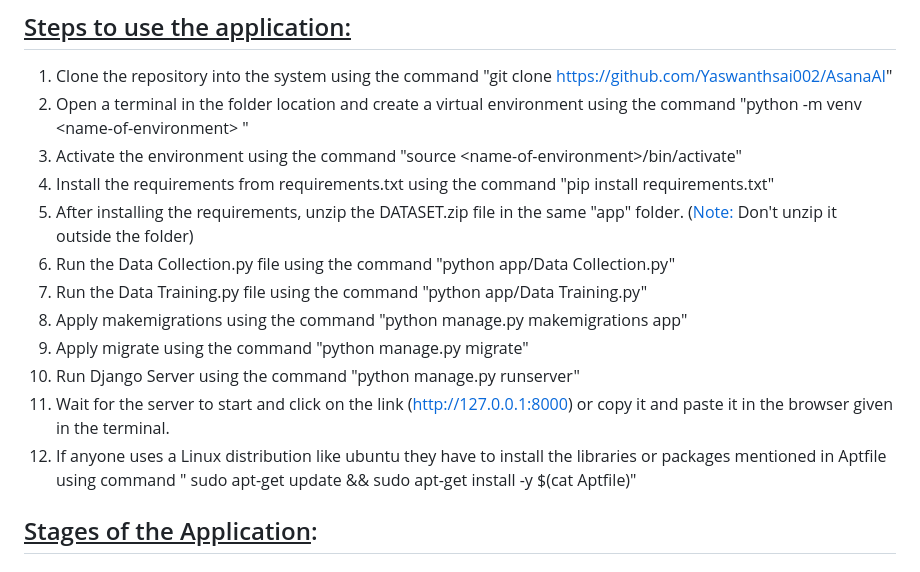
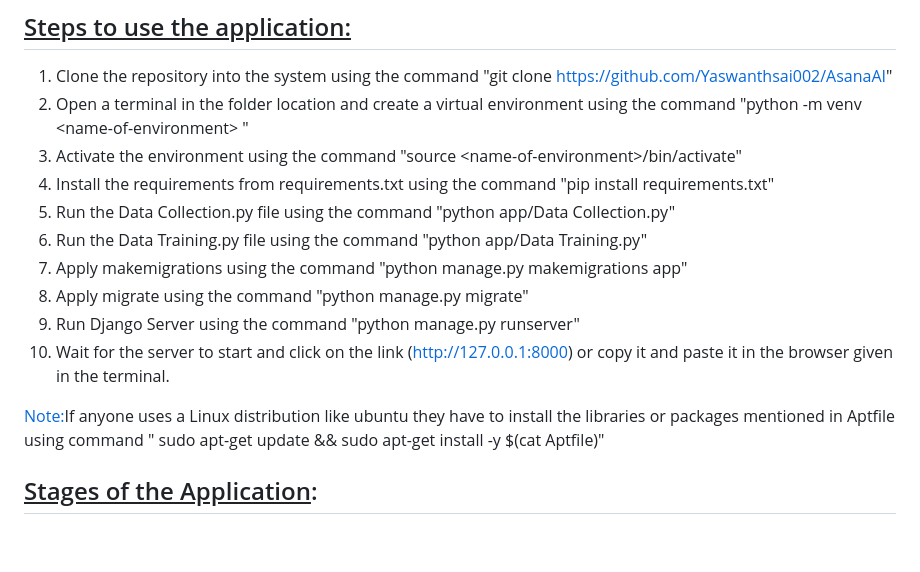
Before and after one commit to yaswanthsai002/asana-ai, a Markdown page: Readme.md, the part around one of its changes. GitHub-like rendering; blank space fills up the shorter version.

```diff
--- a/Readme.md
+++ b/Readme.md
@@ -8,14 +8,14 @@ The AsanaAI application is a Virtual Yoga Asana Assistant that uses Machine Lear
 "
 3. Activate the environment using the command "source \<name-of-environment\>/bin/activate"
 4. Install the requirements from requirements.txt using the command "pip install requirements.txt"
-5. After installing the requirements, unzip the DATASET.zip file in the same "app" folder. (<Note:> Don't unzip it outside the folder)
-6. Run the Data Collection.py file using the command "python app/Data Collection.py"
-7. Run the Data Training.py file using the command "python app/Data Training.py"
-8. Apply makemigrations using the command "python manage.py makemigrations app"
-9. Apply migrate using the command "python manage.py migrate"
-10. Run Django Server using the command "python manage.py runserver"
-11. Wait for the server to start and click on the link (http://127.0.0.1:8000) or copy it and paste it in the browser given in the terminal.
-12. If anyone uses a Linux distribution like ubuntu they have to install the libraries or packages mentioned in Aptfile using command " sudo apt-get update && sudo apt-get install -y $(cat Aptfile)"
+5. Run the Data Collection.py file using the command "python app/Data Collection.py"
+6. Run the Data Training.py file using the command "python app/Data Training.py"
+7. Apply makemigrations using the command "python manage.py makemigrations app"
+8. Apply migrate using the command "python manage.py migrate"
+9. Run Django Server using the command "python manage.py runserver"
+10. Wait for the server to start and click on the link (http://127.0.0.1:8000) or copy it and paste it in the browser given in the terminal.
+
+<Note:>If anyone uses a Linux distribution like ubuntu they have to install the libraries or packages mentioned in Aptfile using command " sudo apt-get update && sudo apt-get install -y $(cat Aptfile)"
 
 ## <u>Stages of the Application</u>:
 
```
Also changed, not shown: other parts of Readme.md (+1 -1 lines).
